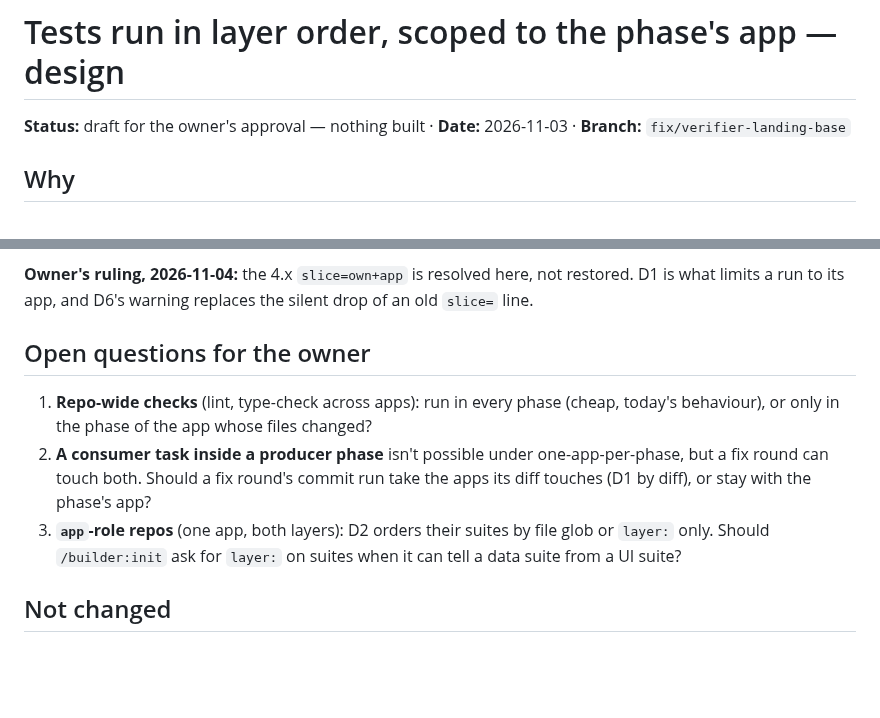
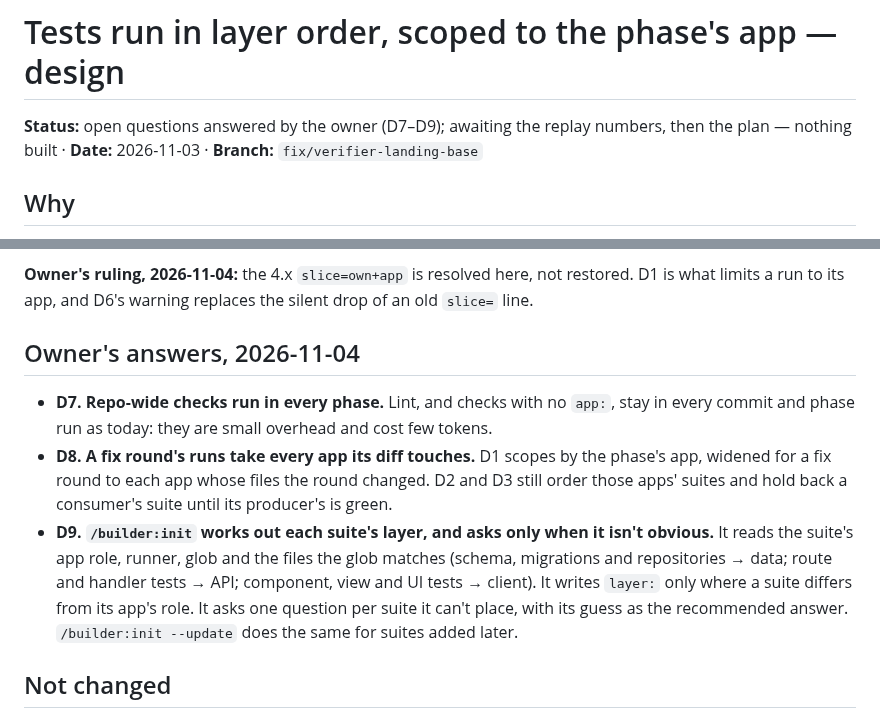
Before and after one commit to lukekeith/builder, a Markdown page: docs/specs/2026-11-03-layered-test-scheduling-design.md, 2 parts joined by grey strips. Drawn GitHub-style; blank space fills up the shorter version.

Commit message:
docs(spec): owner's answers — repo-wide checks every phase, fix rounds take the apps they touch, init infers layers and asks only when unclear
Co-Authored-By: Claude Opus 5.5 <noreply@anthropic.com>

```diff
--- a/docs/specs/2026-11-03-layered-test-scheduling-design.md
+++ b/docs/specs/2026-11-03-layered-test-scheduling-design.md
@@ -1,6 +1,6 @@
 # Tests run in layer order, scoped to the phase's app — design
 
-**Status:** draft for the owner's approval — nothing built · **Date:** 2026-11-03 · **Branch:** `fix/verifier-landing-base`
+**Status:** open questions answered by the owner (D7–D9); awaiting the replay numbers, then the plan — nothing built · **Date:** 2026-11-03 · **Branch:** `fix/verifier-landing-base`
 
 ## Why
 
@@ -70,15 +70,19 @@ verifier's now", has no counterpart in it.
 **Owner's ruling, 2026-11-04:** the 4.x `slice=own+app` is resolved here, not restored. D1 is what
 limits a run to its app, and D6's warning replaces the silent drop of an old `slice=` line.
 
-## Open questions for the owner
+## Owner's answers, 2026-11-04
 
-1. **Repo-wide checks** (lint, type-check across apps): run in every phase (cheap, today's
-   behaviour), or only in the phase of the app whose files changed?
-2. **A consumer task inside a producer phase** isn't possible under one-app-per-phase, but a fix
-   round can touch both. Should a fix round's commit run take the apps its diff touches (D1 by diff),
-   or stay with the phase's app?
-3. **`app`-role repos** (one app, both layers): D2 orders their suites by file glob or `layer:` only.
-   Should `/builder:init` ask for `layer:` on suites when it can tell a data suite from a UI suite?
+- **D7. Repo-wide checks run in every phase.** Lint, and checks with no `app:`, stay in every commit
+  and phase run as today: they are small overhead and cost few tokens.
+- **D8. A fix round's runs take every app its diff touches.** D1 scopes by the phase's app, widened
+  for a fix round to each app whose files the round changed. D2 and D3 still order those apps' suites
+  and hold back a consumer's suite until its producer's is green.
+- **D9. `/builder:init` works out each suite's layer, and asks only when it isn't obvious.** It
+  reads the suite's app role, runner, glob and the files the glob matches (schema, migrations and
+  repositories → data; route and handler tests → API; component, view and UI tests → client). It
+  writes `layer:` only where a suite differs from its app's role. It asks one question per suite it
+  can't place, with its guess as the recommended answer. `/builder:init --update` does the same for
+  suites added later.
 
 ## Not changed
 
```
